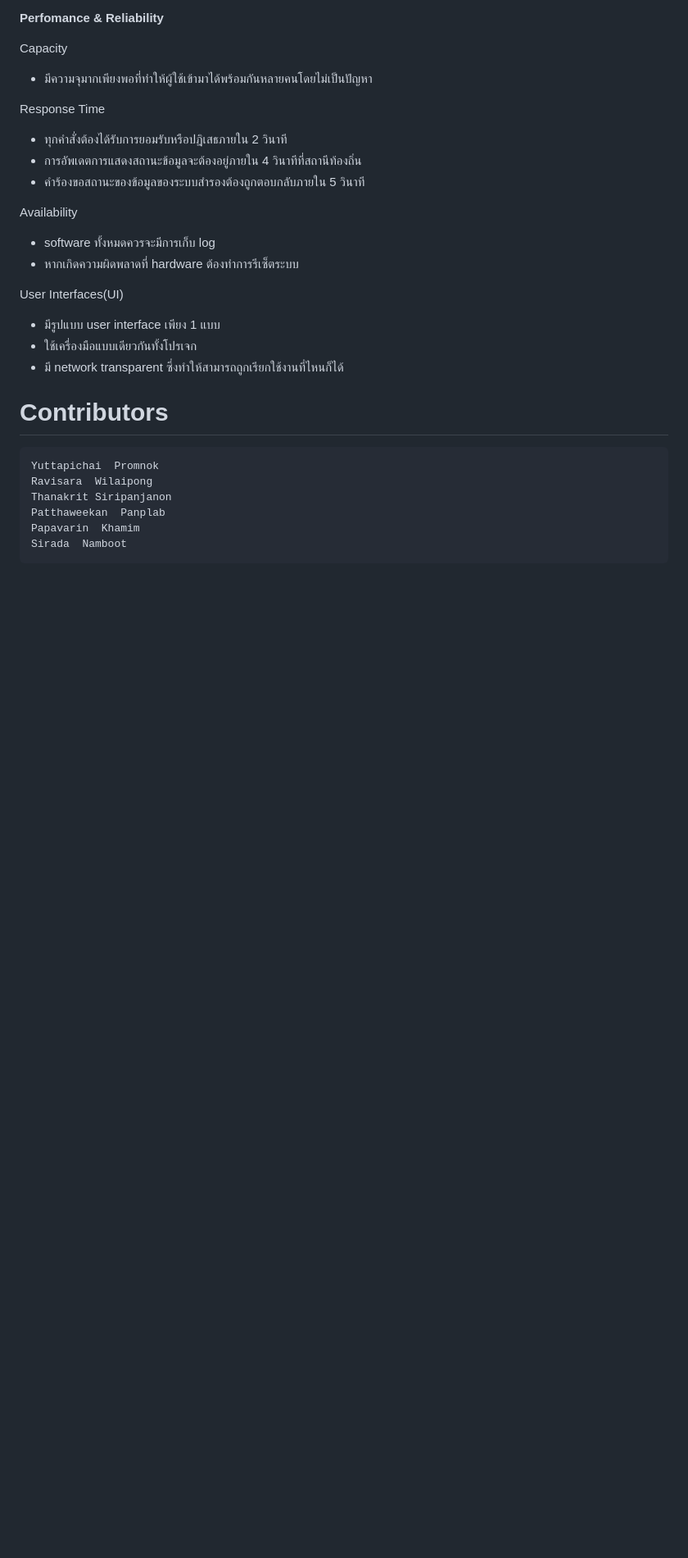
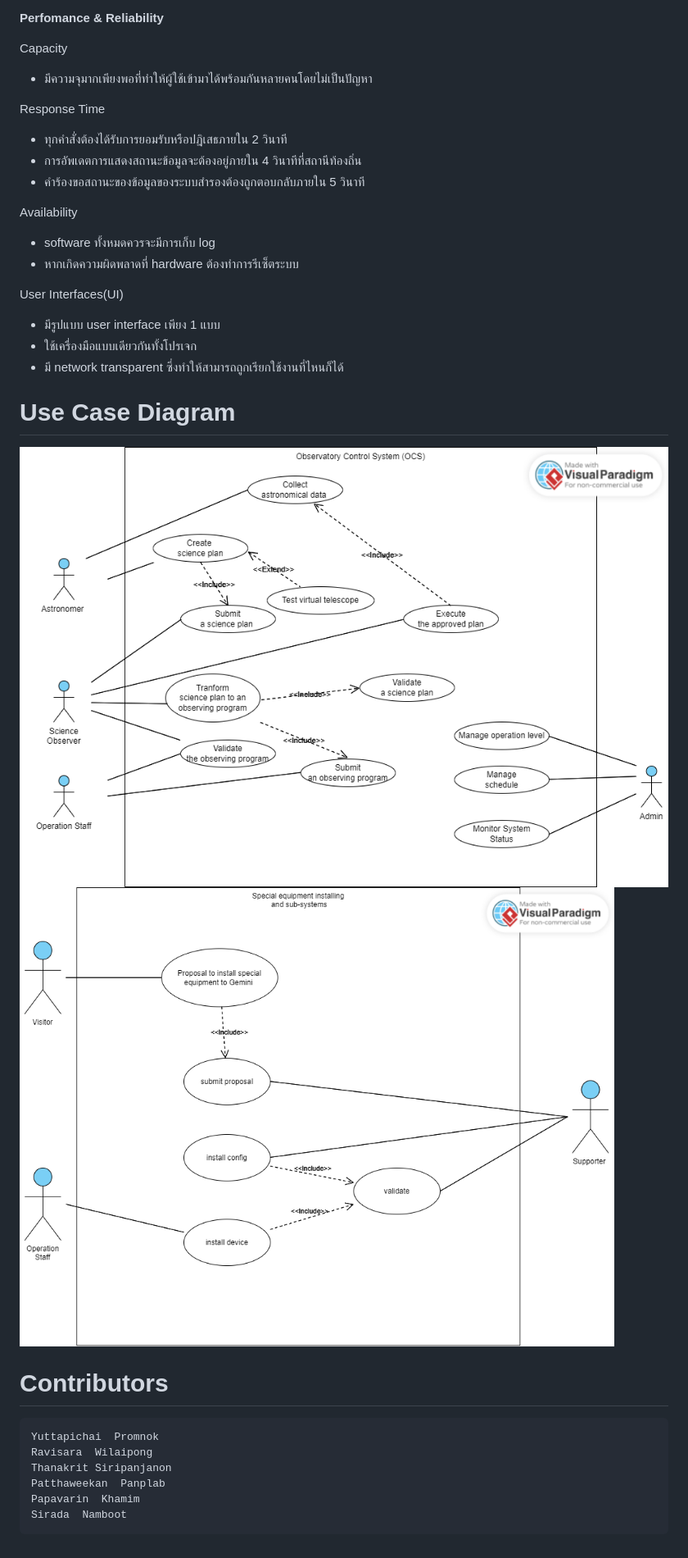
Before and after one commit to ICT-Mahidol/Gemini-2023-DST, a Markdown page: 2023-ITDS361-1.md, the part around the change printed below. Shown: that part at 82% size. Rendered like a GitHub page; pictures changed too: image/2023-ITDS361-1_Use_case_Installation_system.png (added), image/2023-ITDS361-1_Use_case_OCS_system.png (added); blank space fills up the shorter version.

Commit message:
use-case diagram

```diff
--- a/2023-ITDS361-1.md
+++ b/2023-ITDS361-1.md
@@ -67,6 +69,10 @@ User Interfaces(UI)
 - ใช้เครื่องมือแบบเดียวกันทั้งโปรเจก
 - มี network transparent ซึ่งทำให้สามารถถูกเรียกใช้งานที่ไหนก็ได้
 
+
+# Use Case Diagram
+![OCS](./image/2023-ITDS361-1_Use_case_OCS_system.png)
+![installation](./image/2023-ITDS361-1_Use_case_Installation_system.png)
 # Contributors
 <pre>
 Yuttapichai  Promnok
```
Also changed, not shown: other parts of 2023-ITDS361-1.md (+2 -0 lines).
